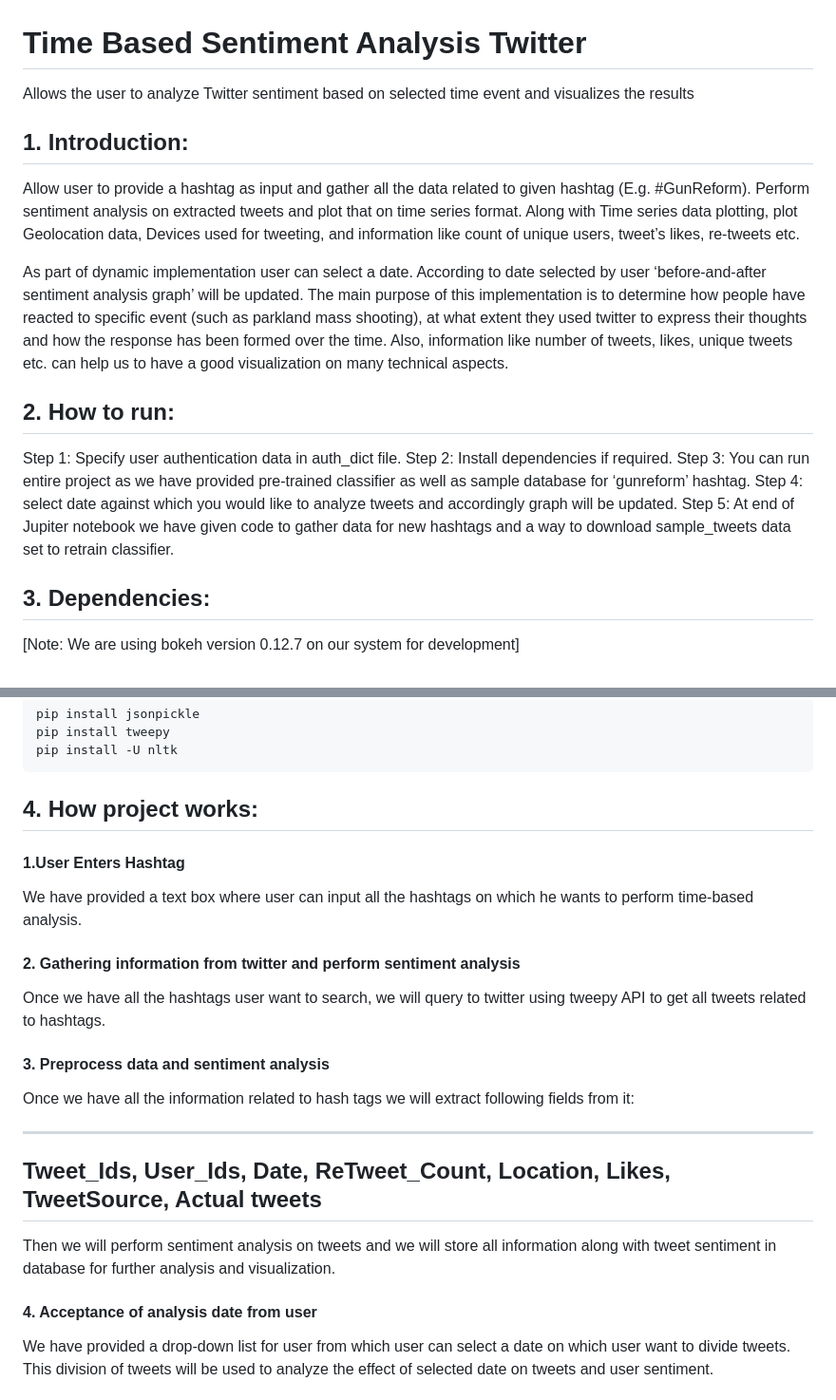
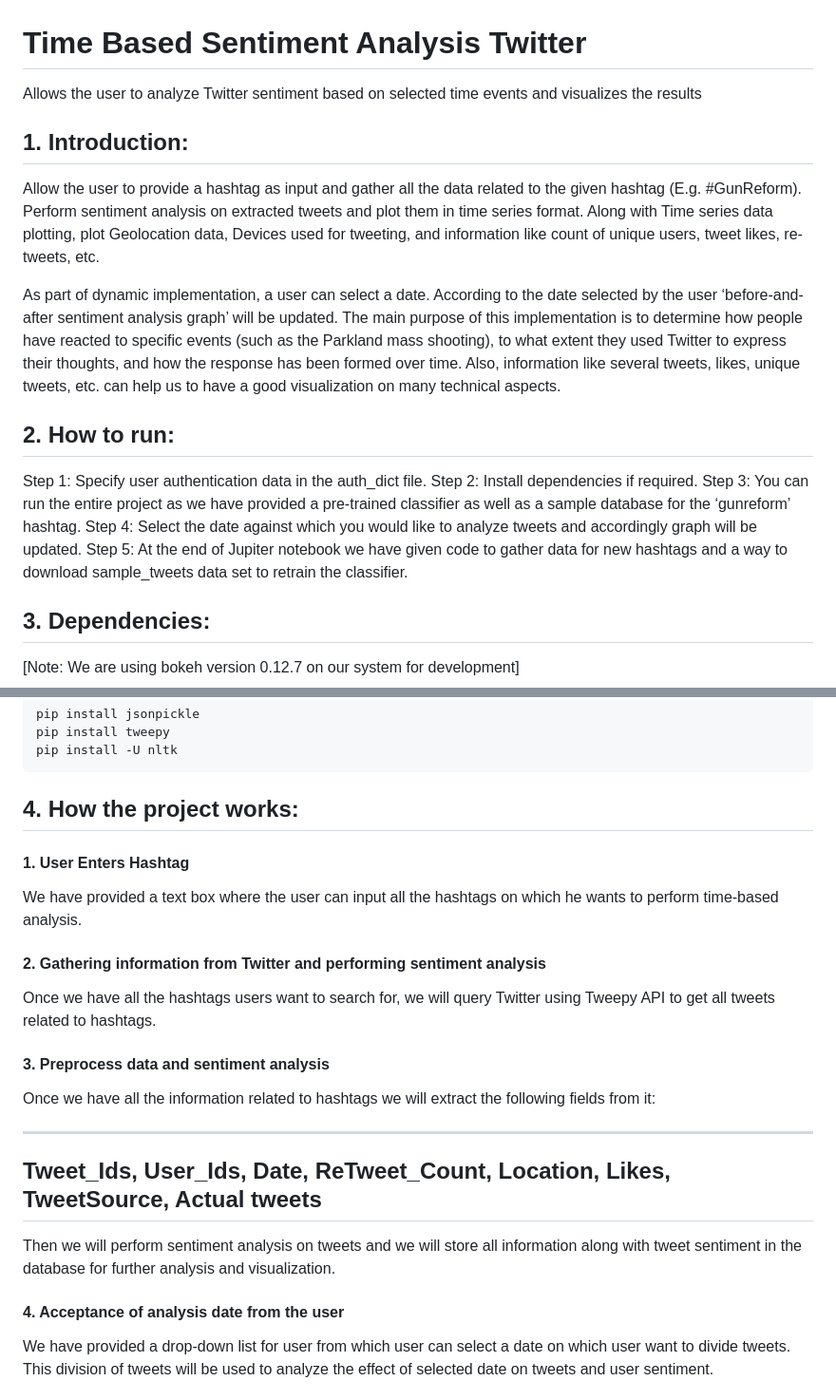
Before and after one commit to SayleeMJ/Time-Based-Sentiment-Analysis-Twitter, a Markdown page: README.md, 2 parts joined by grey strips. Shown at 95% size. Drawn GitHub-style.

````diff
--- a/README.md
+++ b/README.md
@@ -1,20 +1,20 @@
 # Time Based Sentiment Analysis Twitter
-Allows the user to analyze Twitter sentiment based on selected time event  and visualizes  the results
+Allows the user to analyze Twitter sentiment based on selected time events  and visualizes  the results
 
 ## 1. Introduction:
 
-Allow user to provide a hashtag as input and gather all the data related to given hashtag (E.g. #GunReform). Perform sentiment analysis on extracted tweets and plot that on time series format.  Along with Time series data plotting, plot Geolocation data, Devices used for tweeting, and information like count of unique users, tweet’s likes, re-tweets etc.
+Allow the user to provide a hashtag as input and gather all the data related to the given hashtag (E.g. #GunReform). Perform sentiment analysis on extracted tweets and plot them in time series format.  Along with Time series data plotting, plot Geolocation data, Devices used for tweeting, and information like count of unique users, tweet likes, re-tweets, etc.
 
-As part of dynamic implementation user can select a date. According to date selected by user ‘before-and-after sentiment analysis graph’ will be updated. The main purpose of this implementation is to determine how people have reacted to specific event (such as parkland mass shooting), at what extent they used twitter to express their thoughts and how the response has been formed over the time. Also, information like number of tweets, likes, unique tweets etc. can help us to have a good visualization on many technical aspects.
+As part of dynamic implementation, a user can select a date. According to the date selected by the user ‘before-and-after sentiment analysis graph’ will be updated. The main purpose of this implementation is to determine how people have reacted to specific events (such as the Parkland mass shooting), to what extent they used Twitter to express their thoughts, and how the response has been formed over time. Also, information like several tweets, likes, unique tweets, etc. can help us to have a good visualization on many technical aspects.
 
 
 ## 2. How to run:
 
-Step 1: Specify user authentication data in auth_dict file.
+Step 1: Specify user authentication data in the auth_dict file.
 Step 2: Install dependencies if required.
-Step 3: You can run entire project as we have provided pre-trained classifier as well as sample database for ‘gunreform’ hashtag.
-Step 4: select date against which you would like to analyze tweets and accordingly graph will be updated.
-Step 5: At end of Jupiter notebook we have given code to gather data for new hashtags and a way to download sample_tweets data set to retrain classifier.
+Step 3: You can run the entire project as we have provided a pre-trained classifier as well as a sample database for the ‘gunreform’ hashtag.
+Step 4: Select the date against which you would like to analyze tweets and accordingly graph will be updated.
+Step 5: At the end of Jupiter notebook we have given code to gather data for new hashtags and a way to download sample_tweets data set to retrain the classifier.
 
 ## 3. Dependencies:
 
@@ -41,25 +41,25 @@ pip install tweepy
 pip install -U nltk
 ```
 
-## 4. How project works:
+## 4. How the project works:
 
-#### 1.User Enters Hashtag
-We have provided a text box where user can input all the hashtags on which he wants to perform time-based analysis.
+#### 1. User Enters Hashtag
+We have provided a text box where the user can input all the hashtags on which he wants to perform time-based analysis.
 
-#### 2. Gathering information from twitter and perform sentiment analysis
-Once we have all the hashtags user want to search, we will query to twitter using tweepy API to get all tweets related to hashtags.
+#### 2. Gathering information from Twitter and performing sentiment analysis
+Once we have all the hashtags users want to search for, we will query Twitter using Tweepy API to get all tweets related to hashtags.
 
 #### 3. Preprocess data and sentiment analysis
-Once we have all the information related to hash tags we will extract following fields from it:
+Once we have all the information related to hashtags we will extract the following fields from it:
 
 ----
 Tweet_Ids, User_Ids, Date, ReTweet_Count, Location, Likes, TweetSource, Actual tweets
 ----
 
 
-Then we will perform sentiment analysis on tweets and we will store all information along with tweet sentiment in database for further analysis and visualization.
+Then we will perform sentiment analysis on tweets and we will store all information along with tweet sentiment in the database for further analysis and visualization.
 
-#### 4. Acceptance of analysis date from user
+#### 4. Acceptance of analysis date from the user
 We have provided a drop-down list for user from which user can select a date on which user want to divide tweets. This division of tweets will be used to analyze the effect of selected date on tweets and user sentiment.
 
 #### 5. Visualize results
````
Also changed, not shown: other parts of README.md (+10 -1 lines).
